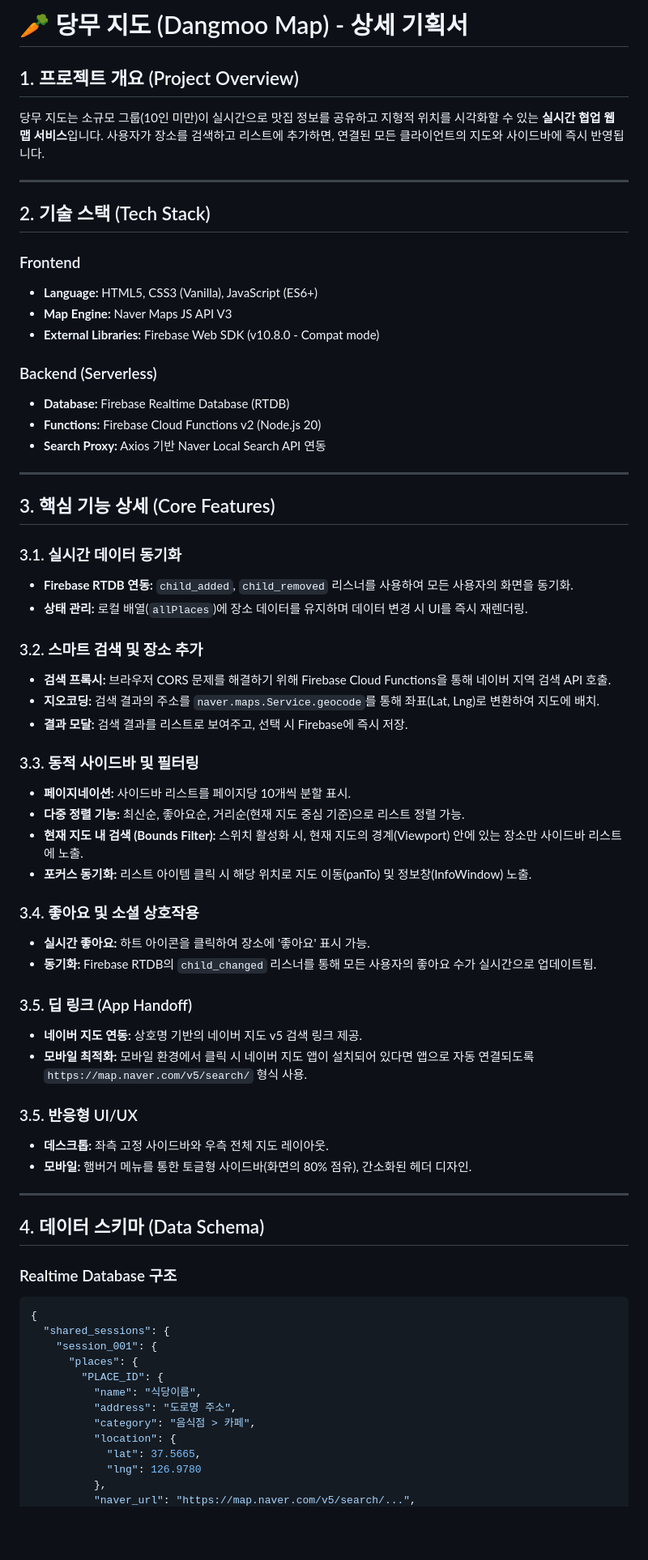
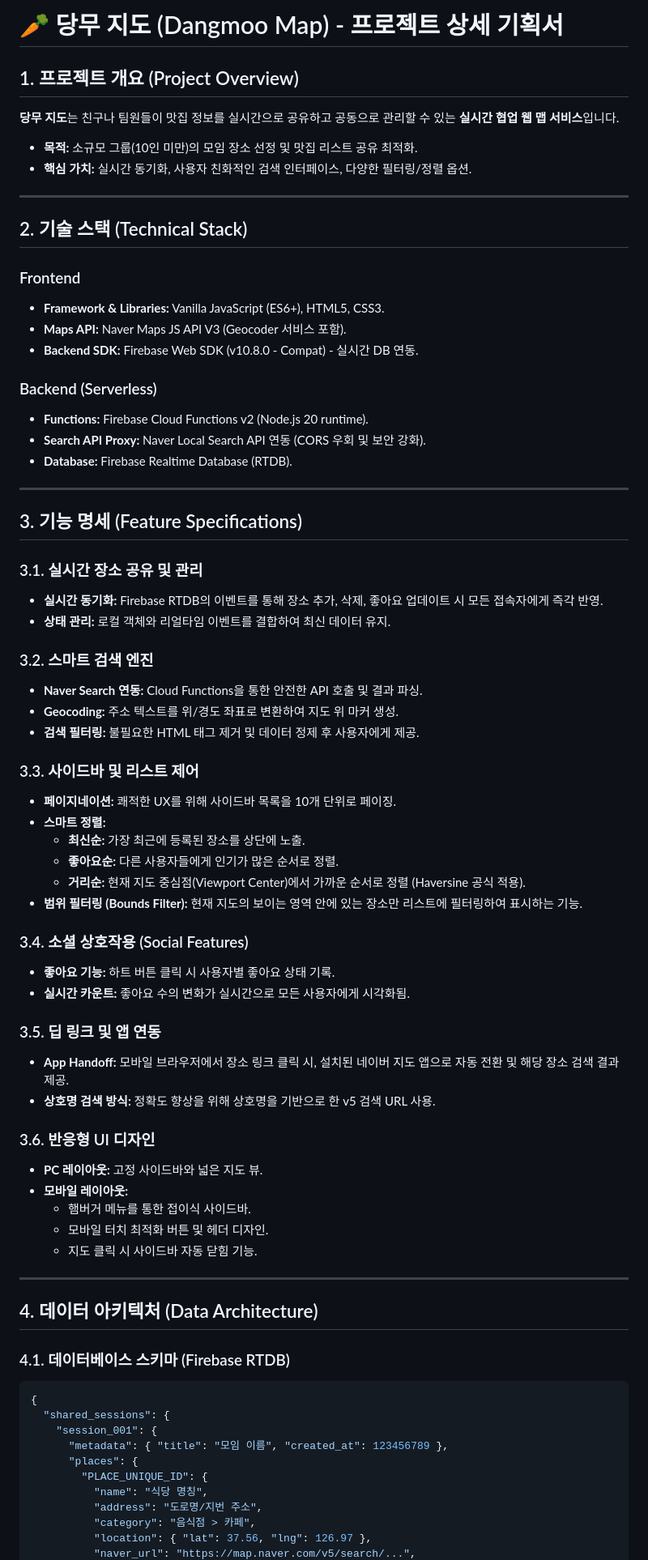
Before and after one commit to choongchoongee-star/Map, a Markdown page: GEMINI.md, the part around one of its changes. Shown at 81% size. GitHub-like rendering; blank space fills up the shorter version.

Commit message:
Docs: finalize detailed project specification in GEMINI.md

````diff
--- a/GEMINI.md
+++ b/GEMINI.md
@@ -1,68 +1,75 @@
-# 🥕 당무 지도 (Dangmoo Map) - 상세 기획서
+# 🥕 당무 지도 (Dangmoo Map) - 프로젝트 상세 기획서
 
 ## 1. 프로젝트 개요 (Project Overview)
-당무 지도는 소규모 그룹(10인 미만)이 실시간으로 맛집 정보를 공유하고 지형적 위치를 시각화할 수 있는 **실시간 협업 웹 맵 서비스**입니다. 사용자가 장소를 검색하고 리스트에 추가하면, 연결된 모든 클라이언트의 지도와 사이드바에 즉시 반영됩니다.
+**당무 지도**는 친구나 팀원들이 맛집 정보를 실시간으로 공유하고 공동으로 관리할 수 있는 **실시간 협업 웹 맵 서비스**입니다.
+
+- **목적:** 소규모 그룹(10인 미만)의 모임 장소 선정 및 맛집 리스트 공유 최적화.
+- **핵심 가치:** 실시간 동기화, 사용자 친화적인 검색 인터페이스, 다양한 필터링/정렬 옵션.
 
 ---
 
-## 2. 기술 스택 (Tech Stack)
+## 2. 기술 스택 (Technical Stack)
+
 ### Frontend
-- **Language:** HTML5, CSS3 (Vanilla), JavaScript (ES6+)
-- **Map Engine:** Naver Maps JS API V3
-- **External Libraries:** Firebase Web SDK (v10.8.0 - Compat mode)
+- **Framework & Libraries:** Vanilla JavaScript (ES6+), HTML5, CSS3.
+- **Maps API:** Naver Maps JS API V3 (Geocoder 서비스 포함).
+- **Backend SDK:** Firebase Web SDK (v10.8.0 - Compat) - 실시간 DB 연동.
 
 ### Backend (Serverless)
-- **Database:** Firebase Realtime Database (RTDB)
-- **Functions:** Firebase Cloud Functions v2 (Node.js 20)
-- **Search Proxy:** Axios 기반 Naver Local Search API 연동
+- **Functions:** Firebase Cloud Functions v2 (Node.js 20 runtime).
+- **Search API Proxy:** Naver Local Search API 연동 (CORS 우회 및 보안 강화).
+- **Database:** Firebase Realtime Database (RTDB).
 
 ---
 
-## 3. 핵심 기능 상세 (Core Features)
+## 3. 기능 명세 (Feature Specifications)
 
-### 3.1. 실시간 데이터 동기화
-- **Firebase RTDB 연동:** `child_added`, `child_removed` 리스너를 사용하여 모든 사용자의 화면을 동기화.
-- **상태 관리:** 로컬 배열(`allPlaces`)에 장소 데이터를 유지하며 데이터 변경 시 UI를 즉시 재렌더링.
+### 3.1. 실시간 장소 공유 및 관리
+- **실시간 동기화:** Firebase RTDB의 이벤트를 통해 장소 추가, 삭제, 좋아요 업데이트 시 모든 접속자에게 즉각 반영.
+- **상태 관리:** 로컬 객체와 리얼타임 이벤트를 결합하여 최신 데이터 유지.
 
-### 3.2. 스마트 검색 및 장소 추가
-- **검색 프록시:** 브라우저 CORS 문제를 해결하기 위해 Firebase Cloud Functions을 통해 네이버 지역 검색 API 호출.
-- **지오코딩:** 검색 결과의 주소를 `naver.maps.Service.geocode`를 통해 좌표(Lat, Lng)로 변환하여 지도에 배치.
-- **결과 모달:** 검색 결과를 리스트로 보여주고, 선택 시 Firebase에 즉시 저장.
+### 3.2. 스마트 검색 엔진
+- **Naver Search 연동:** Cloud Functions을 통한 안전한 API 호출 및 결과 파싱.
+- **Geocoding:** 주소 텍스트를 위/경도 좌표로 변환하여 지도 위 마커 생성.
+- **검색 필터링:** 불필요한 HTML 태그 제거 및 데이터 정제 후 사용자에게 제공.
 
-### 3.3. 동적 사이드바 및 필터링
-- **페이지네이션:** 사이드바 리스트를 페이지당 10개씩 분할 표시.
-- **다중 정렬 기능:** 최신순, 좋아요순, 거리순(현재 지도 중심 기준)으로 리스트 정렬 가능.
-- **현재 지도 내 검색 (Bounds Filter):** 스위치 활성화 시, 현재 지도의 경계(Viewport) 안에 있는 장소만 사이드바 리스트에 노출.
-- **포커스 동기화:** 리스트 아이템 클릭 시 해당 위치로 지도 이동(panTo) 및 정보창(InfoWindow) 노출.
+### 3.3. 사이드바 및 리스트 제어
+- **페이지네이션:** 쾌적한 UX를 위해 사이드바 목록을 10개 단위로 페이징.
+- **스마트 정렬:**
+  - **최신순:** 가장 최근에 등록된 장소를 상단에 노출.
+  - **좋아요순:** 다른 사용자들에게 인기가 많은 순서로 정렬.
+  - **거리순:** 현재 지도 중심점(Viewport Center)에서 가까운 순서로 정렬 (Haversine 공식 적용).
+- **범위 필터링 (Bounds Filter):** 현재 지도의 보이는 영역 안에 있는 장소만 리스트에 필터링하여 표시하는 기능.
 
-### 3.4. 좋아요 및 소셜 상호작용
-- **실시간 좋아요:** 하트 아이콘을 클릭하여 장소에 '좋아요' 표시 가능.
-- **동기화:** Firebase RTDB의 `child_changed` 리스너를 통해 모든 사용자의 좋아요 수가 실시간으로 업데이트됨.
+### 3.4. 소셜 상호작용 (Social Features)
+- **좋아요 기능:** 하트 버튼 클릭 시 사용자별 좋아요 상태 기록.
+- **실시간 카운트:** 좋아요 수의 변화가 실시간으로 모든 사용자에게 시각화됨.
 
-### 3.5. 딥 링크 (App Handoff)
-- **네이버 지도 연동:** 상호명 기반의 네이버 지도 v5 검색 링크 제공.
-- **모바일 최적화:** 모바일 환경에서 클릭 시 네이버 지도 앱이 설치되어 있다면 앱으로 자동 연결되도록 `https://map.naver.com/v5/search/` 형식 사용.
+### 3.5. 딥 링크 및 앱 연동
+- **App Handoff:** 모바일 브라우저에서 장소 링크 클릭 시, 설치된 네이버 지도 앱으로 자동 전환 및 해당 장소 검색 결과 제공.
+- **상호명 검색 방식:** 정확도 향상을 위해 상호명을 기반으로 한 v5 검색 URL 사용.
 
-### 3.5. 반응형 UI/UX
-- **데스크톱:** 좌측 고정 사이드바와 우측 전체 지도 레이아웃.
-- **모바일:** 햄버거 메뉴를 통한 토글형 사이드바(화면의 80% 점유), 간소화된 헤더 디자인.
+### 3.6. 반응형 UI 디자인
+- **PC 레이아웃:** 고정 사이드바와 넓은 지도 뷰.
+- **모바일 레이아웃:**
+  - 햄버거 메뉴를 통한 접이식 사이드바.
+  - 모바일 터치 최적화 버튼 및 헤더 디자인.
+  - 지도 클릭 시 사이드바 자동 닫힘 기능.
 
 ---
 
-## 4. 데이터 스키마 (Data Schema)
+## 4. 데이터 아키텍처 (Data Architecture)
 
-### Realtime Database 구조
+### 4.1. 데이터베이스 스키마 (Firebase RTDB)
 ```json
 {
   "shared_sessions": {
     "session_001": {
+      "metadata": { "title": "모임 이름", "created_at": 123456789 },
       "places": {
-        "PLACE_ID": {
-          "name": "식당이름",
-          "address": "도로명 주소",
+        "PLACE_UNIQUE_ID": {
+          "name": "식당 명칭",
+          "address": "도로명/지번 주소",
           "category": "음식점 > 카페",
-          "location": {
-            "lat": 37.5665,
-            "lng": 126.9780
-          },
+          "location": { "lat": 37.56, "lng": 126.97 },
           "naver_url": "https://map.naver.com/v5/search/...",
````
Also changed, not shown: other parts of GEMINI.md (+38 -10 lines).
